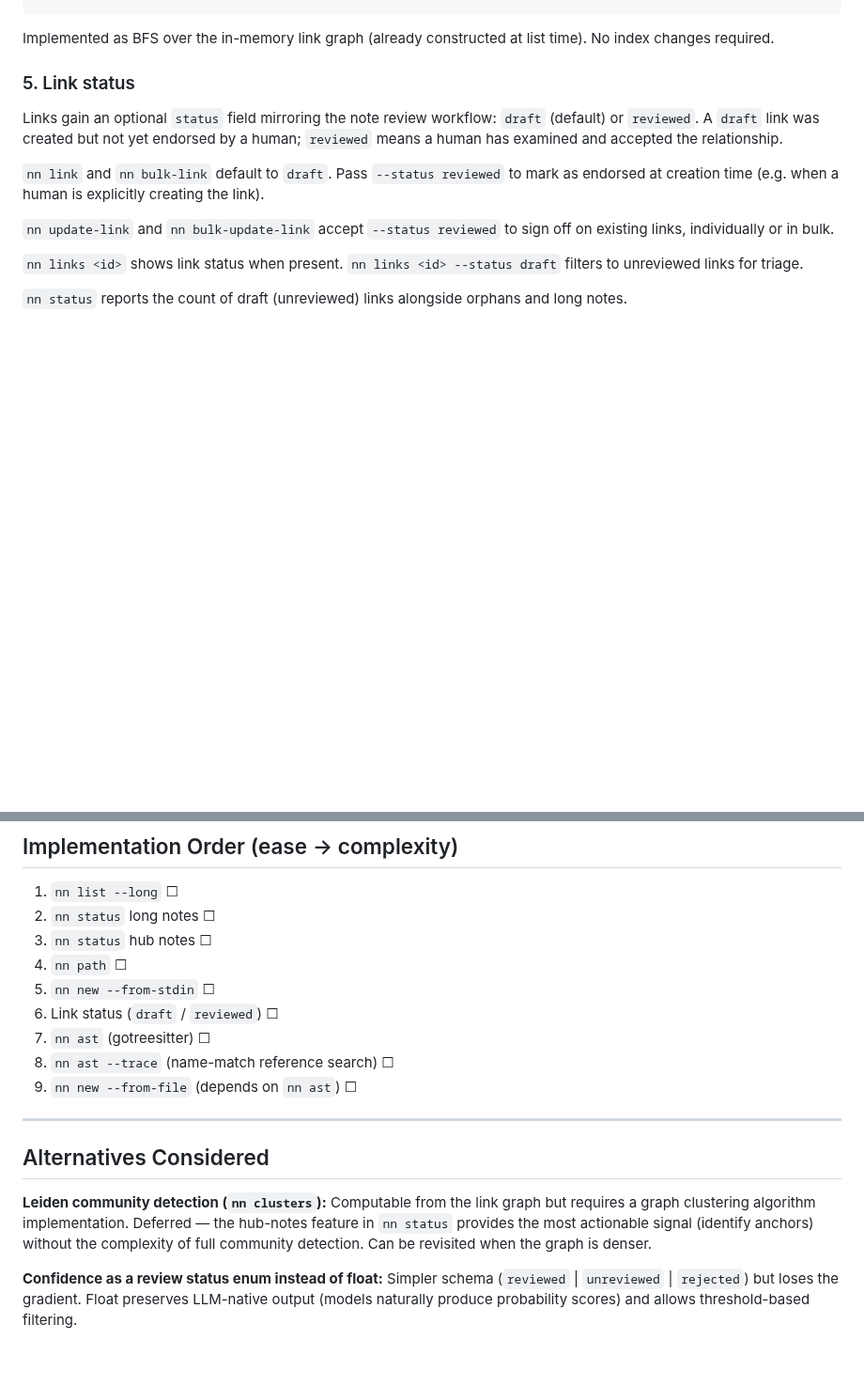
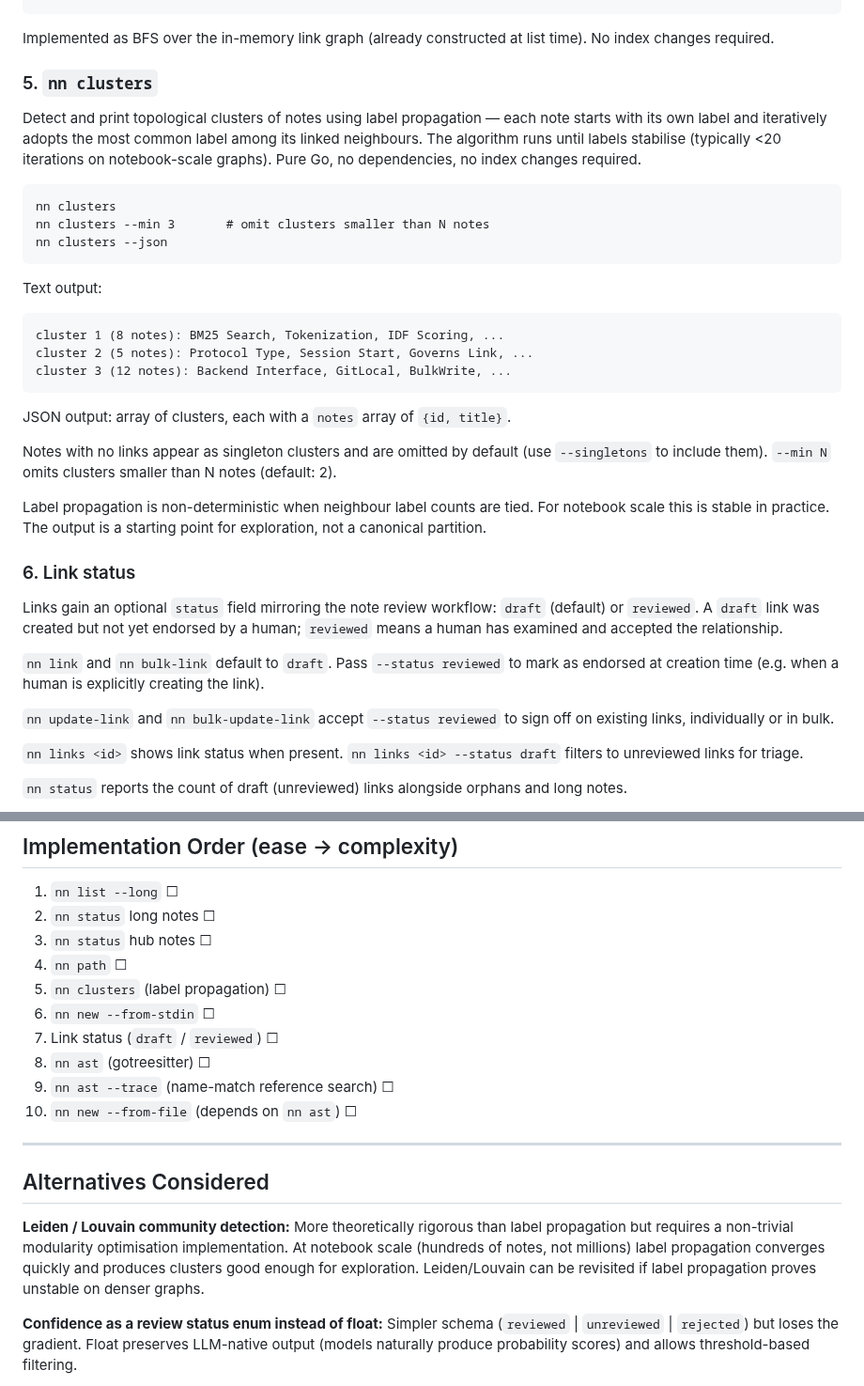
Before and after one commit to jaresty/nn, a Markdown page: docs/adr/0007-graph-intelligence-and-code-awareness.md, 2 parts joined by grey strips. Shown at 94% size. GitHub-like rendering; blank space fills up the shorter version.

Commit message:
docs(adr): add nn clusters via label propagation

````diff
--- a/docs/adr/0007-graph-intelligence-and-code-awareness.md
+++ b/docs/adr/0007-graph-intelligence-and-code-awareness.md
@@ -88,7 +88,36 @@ nn path <id-a> <id-b> --json
 Implemented as BFS over the in-memory link graph (already constructed at list time). No
 index changes required.
 
-### 5. Link status
+### 5. `nn clusters`
+
+Detect and print topological clusters of notes using label propagation — each note starts
+with its own label and iteratively adopts the most common label among its linked neighbours.
+The algorithm runs until labels stabilise (typically <20 iterations on notebook-scale graphs).
+Pure Go, no dependencies, no index changes required.
+
+```
+nn clusters
+nn clusters --min 3       # omit clusters smaller than N notes
+nn clusters --json
+```
+
+Text output:
+```
+cluster 1 (8 notes): BM25 Search, Tokenization, IDF Scoring, ...
+cluster 2 (5 notes): Protocol Type, Session Start, Governs Link, ...
+cluster 3 (12 notes): Backend Interface, GitLocal, BulkWrite, ...
+```
+
+JSON output: array of clusters, each with a `notes` array of `{id, title}`.
+
+Notes with no links appear as singleton clusters and are omitted by default (use `--singletons`
+to include them). `--min N` omits clusters smaller than N notes (default: 2).
+
+Label propagation is non-deterministic when neighbour label counts are tied. For notebook
+scale this is stable in practice. The output is a starting point for exploration, not a
+canonical partition.
+
+### 6. Link status
 
 Links gain an optional `status` field mirroring the note review workflow: `draft` (default)
 or `reviewed`. A `draft` link was created but not yet endorsed by a human; `reviewed` means
@@ -180,20 +209,22 @@ These reduce the friction of creating notes about code or external content witho
 2. `nn status` long notes ☐
 3. `nn status` hub notes ☐
 4. `nn path` ☐
-5. `nn new --from-stdin` ☐
-6. Link status (`draft` / `reviewed`) ☐
-7. `nn ast` (gotreesitter) ☐
-8. `nn ast --trace` (name-match reference search) ☐
-9. `nn new --from-file` (depends on `nn ast`) ☐
+5. `nn clusters` (label propagation) ☐
+6. `nn new --from-stdin` ☐
+7. Link status (`draft` / `reviewed`) ☐
+8. `nn ast` (gotreesitter) ☐
+9. `nn ast --trace` (name-match reference search) ☐
+10. `nn new --from-file` (depends on `nn ast`) ☐
 
 ---
 
 ## Alternatives Considered
 
-**Leiden community detection (`nn clusters`):** Computable from the link graph but requires
-a graph clustering algorithm implementation. Deferred — the hub-notes feature in `nn status`
-provides the most actionable signal (identify anchors) without the complexity of full
-community detection. Can be revisited when the graph is denser.
+**Leiden / Louvain community detection:** More theoretically rigorous than label propagation
+but requires a non-trivial modularity optimisation implementation. At notebook scale (hundreds
+of notes, not millions) label propagation converges quickly and produces clusters good enough
+for exploration. Leiden/Louvain can be revisited if label propagation proves unstable on
+denser graphs.
 
 **Confidence as a review status enum instead of float:** Simpler schema (`reviewed` |
 `unreviewed` | `rejected`) but loses the gradient. Float preserves LLM-native output
````
